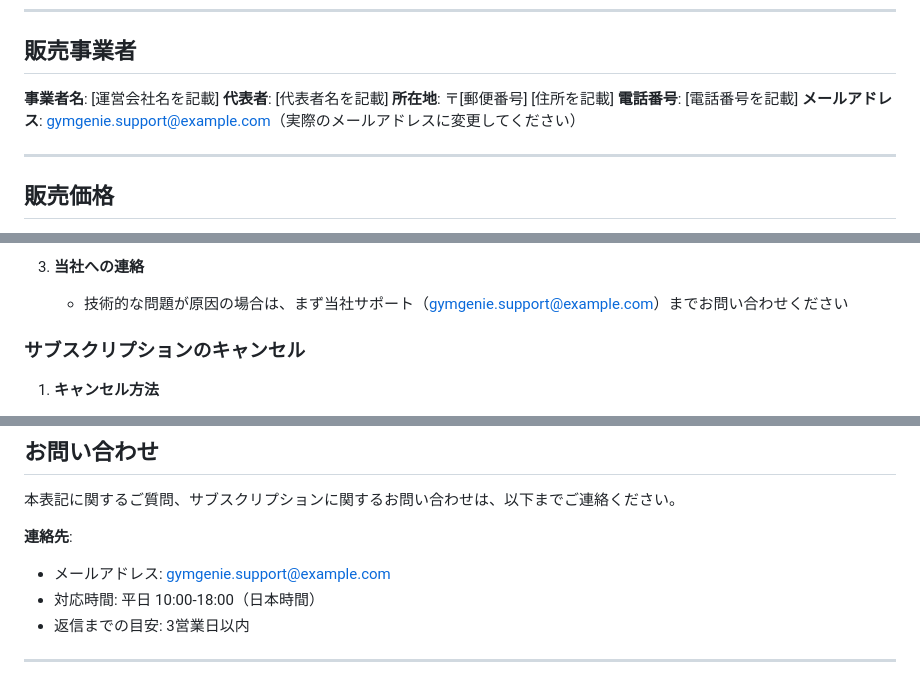
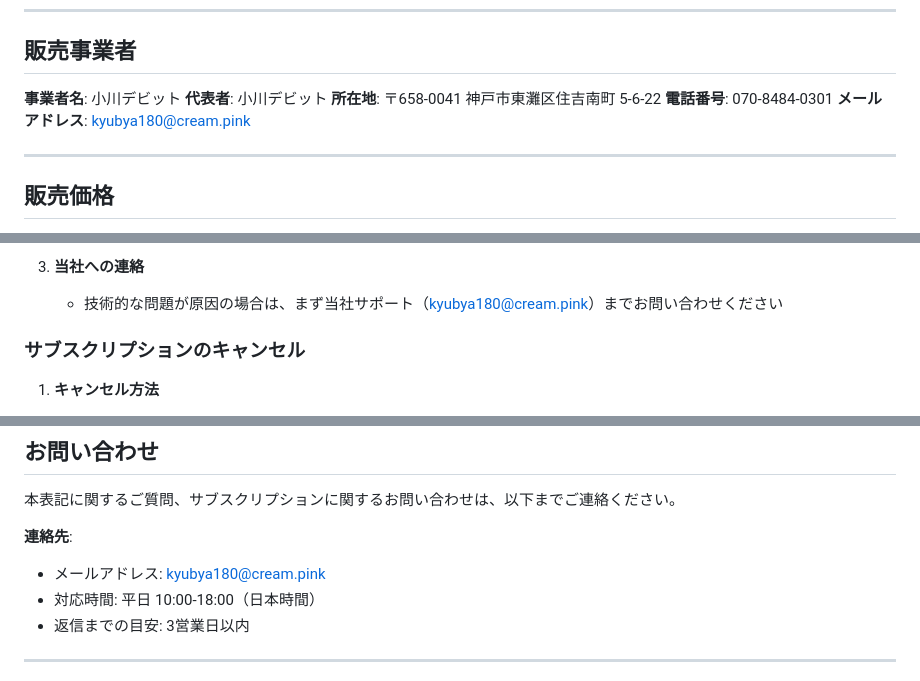
Before and after one commit to debi0301/GymGenie-Documents, a Markdown page: Legal/特定商取引法に基づく表記.md, 3 parts joined by grey strips. GitHub-like rendering.

```diff
--- a/Legal/特定商取引法に基づく表記.md
+++ b/Legal/特定商取引法に基づく表記.md
@@ -6,11 +6,11 @@
 
 ## 販売事業者
 
-**事業者名**: [運営会社名を記載]
-**代表者**: [代表者名を記載]
-**所在地**: 〒[郵便番号] [住所を記載]
-**電話番号**: [電話番号を記載]
-**メールアドレス**: gymgenie.support@example.com（実際のメールアドレスに変更してください）
+**事業者名**: 小川デビット
+**代表者**: 小川デビット
+**所在地**: 〒658-0041 神戸市東灘区住吉南町 5-6-22
+**電話番号**: 070-8484-0301
+**メールアドレス**: kyubya180@cream.pink
 
 ---
 
@@ -68,7 +68,7 @@ Apple ID に登録されたお支払い方法（クレジットカード、デ
    - または、https://reportaproblem.apple.com/ から申請
 
 3. **当社への連絡**
-   - 技術的な問題が原因の場合は、まず当社サポート（gymgenie.support@example.com）までお問い合わせください
+   - 技術的な問題が原因の場合は、まず当社サポート（kyubya180@cream.pink）までお問い合わせください
 
 ### サブスクリプションのキャンセル
 
@@ -168,7 +168,7 @@ Apple ID に登録されたお支払い方法（クレジットカード、デ
 本表記に関するご質問、サブスクリプションに関するお問い合わせは、以下までご連絡ください。
 
 **連絡先**:
-- メールアドレス: gymgenie.support@example.com
+- メールアドレス: kyubya180@cream.pink
 - 対応時間: 平日 10:00-18:00（日本時間）
 - 返信までの目安: 3営業日以内
 
```
Also changed, not shown: Legal/プライバシーポリシー.md (+4 -4 lines), Legal/利用規約.md (+4 -4 lines).
